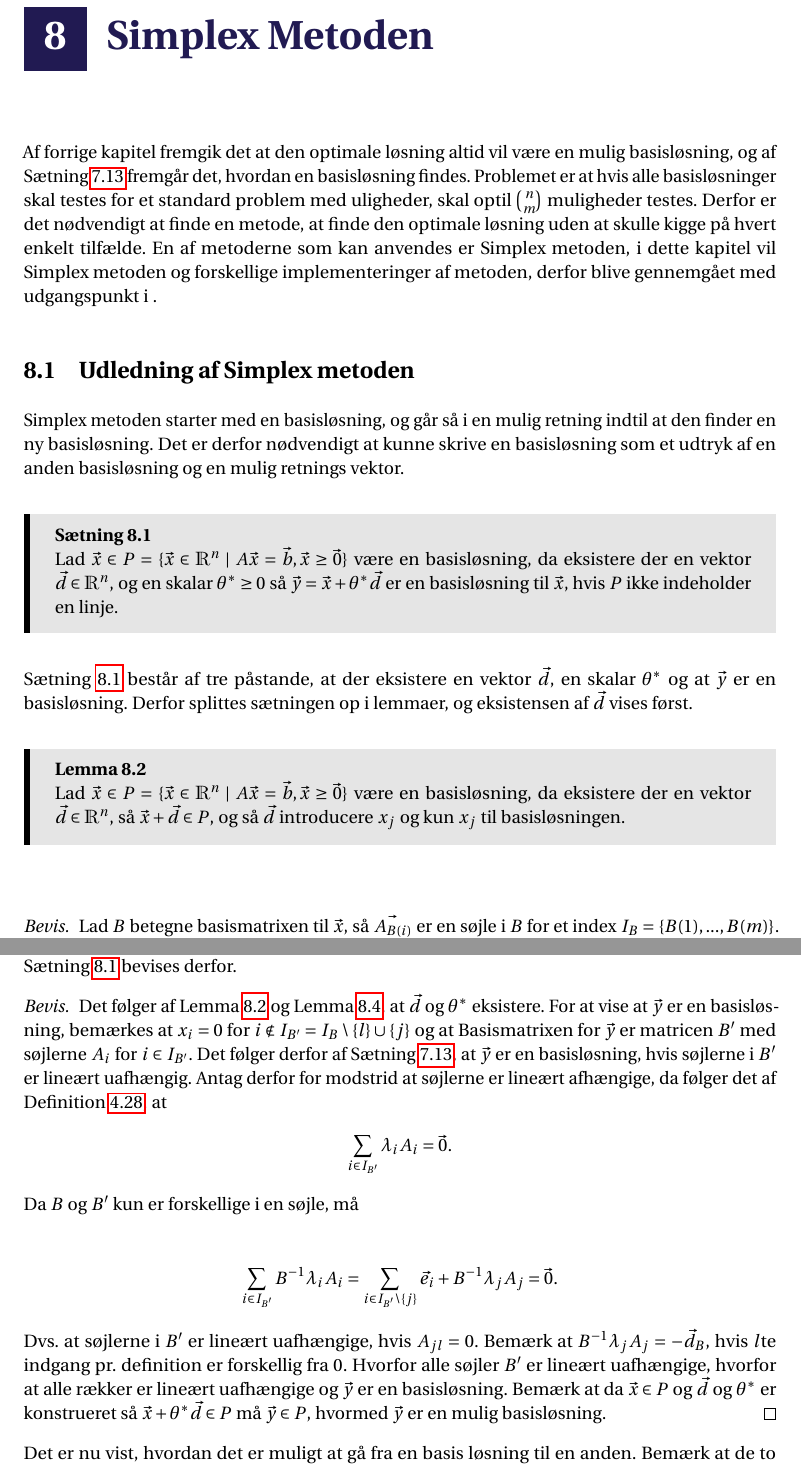
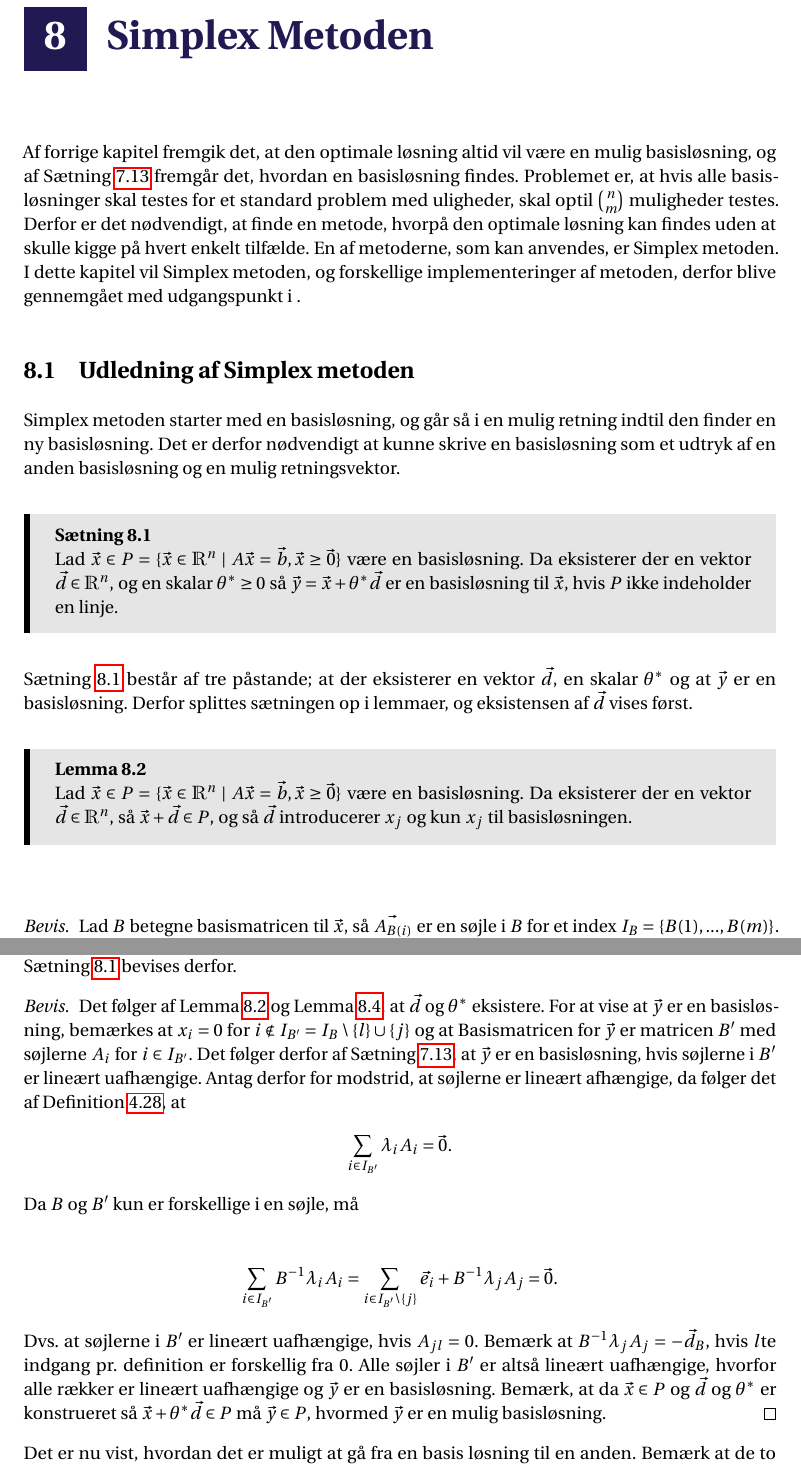
Before and after one commit to mfla19/P2, a LaTeX thesis (master.tex, which reads incl/main/simplex/Matbag2.tex): two parts of pages 69 and 71 of 83, joined at a grey line, cut so that both start at the same text. Compiled offline with pdfLaTeX.

Commit message:
Update Matbag2.tex

```diff
--- a/incl/main/simplex/Matbag2.tex
+++ b/incl/main/simplex/Matbag2.tex
@@ -1,28 +1,28 @@
 \chapter{Simplex Metoden}
-Af forrige kapitel fremgik det at den optimale løsning altid vil være en mulig basisløsning, og af Sætning \ref{stn:kravtilbasis}
+Af forrige kapitel fremgik det, at den optimale løsning altid vil være en mulig basisløsning, og af Sætning \ref{stn:kravtilbasis}
 fremgår det, hvordan en basisløsning findes.
-Problemet er at hvis alle basisløsninger skal testes for et standard problem med uligheder, skal optil $\binom{n}{m}$ muligheder testes.
-Derfor er det nødvendigt at finde en metode, at finde den optimale løsning uden at skulle kigge på hvert enkelt tilfælde.
-En af metoderne som kan anvendes er Simplex metoden, i dette kapitel vil Simplex metoden og forskellige implementeringer af metoden, derfor blive gennemgået med udgangspunkt i .
+Problemet er, at hvis alle basisløsninger skal testes for et standard problem med uligheder, skal optil $\binom{n}{m}$ muligheder testes.
+Derfor er det nødvendigt, at finde en metode, hvorpå den optimale løsning kan findes uden at skulle kigge på hvert enkelt tilfælde.
+En af metoderne, som kan anvendes, er Simplex metoden. I dette kapitel vil Simplex metoden, og forskellige implementeringer af metoden, derfor blive gennemgået med udgangspunkt i .
 \section{Udledning af Simplex metoden}
-Simplex metoden starter med en basisløsning, og går så i en mulig retning indtil at den finder en ny basisløsning.
+Simplex metoden starter med en basisløsning, og går så i en mulig retning indtil den finder en ny basisløsning.
 %\begin{defn}[Mulig retning]
 %Lad $\vec{x} \in P$. En vektor $\vec{d}$ er en \textbf{mulig retningen} fra $\vec{x}$, hvis der eksistere en positiv skalar $\theta > 0$ således at $\vec{x}+\theta\vec{d} \in P$
 %\end{defn}
-Det er derfor nødvendigt at kunne skrive en basisløsning som et udtryk af en anden basisløsning og en mulig retnings vektor.
+Det er derfor nødvendigt at kunne skrive en basisløsning som et udtryk af en anden basisløsning og en mulig retningsvektor.
 \begin{stn}
-Lad $\vec{x} \in P =\{\vec{x}\in \mathds{R}^n \mid A\vec{x}= \vec{b}, \vec{x}\geq \vec{0}\}$ være en basisløsning, da eksistere der en vektor $\vec{d}\in \mathds{R}^n$, og en skalar $\theta^*\geq 0$ så $\vec{y}= \vec{x} + \theta^* \vec{d}$ er en basisløsning til $\vec{x}$, hvis $P$ ikke indeholder en linje.
+Lad $\vec{x} \in P =\{\vec{x}\in \mathds{R}^n \mid A\vec{x}= \vec{b}, \vec{x}\geq \vec{0}\}$ være en basisløsning. Da eksisterer der en vektor $\vec{d}\in \mathds{R}^n$, og en skalar $\theta^*\geq 0$ så $\vec{y}= \vec{x} + \theta^* \vec{d}$ er en basisløsning til $\vec{x}$, hvis $P$ ikke indeholder en linje.
 \label{stn:matbagsim}
 \end{stn}
-Sætning \ref{stn:matbagsim} består af tre påstande, at der eksistere en vektor $\vec{d}$, en skalar $\theta^*$ og at $\vec{y}$ er en basisløsning.
+Sætning \ref{stn:matbagsim} består af tre påstande; at der eksisterer en vektor $\vec{d}$, en skalar $\theta^*$ og at $\vec{y}$ er en basisløsning.
 Derfor splittes sætningen op i lemmaer, og eksistensen af $\vec{d}$ vises først.
 \begin{lma}
-Lad $\vec{x} \in P =\{\vec{x}\in \mathds{R}^n \mid A\vec{x}= \vec{b}, \vec{x}\geq \vec{0}\}$ være en basisløsning, da eksistere der en vektor $\vec{d}\in \mathds{R}^n$, så $\vec{x} + \vec{d} \in P$, og så $\vec{d}$ introducere $x_j$ og kun $x_j$ til basisløsningen.
+Lad $\vec{x} \in P =\{\vec{x}\in \mathds{R}^n \mid A\vec{x}= \vec{b}, \vec{x}\geq \vec{0}\}$ være en basisløsning. Da eksisterer der en vektor $\vec{d}\in \mathds{R}^n$, så $\vec{x} + \vec{d} \in P$, og så $\vec{d}$ introducerer $x_j$ og kun $x_j$ til basisløsningen.
 \label{lma:retningsvektor}
 \end{lma}
 \begin{proof}
 %Først konstrueres $\vec{d}$.
-Lad $B$ betegne basismatrixen til $\vec{x}$, så $\vec{A_{B(i)}}$ er en søjle i $B$ for et index $I_B =\{B(1),...,B(m)\}$.
+Lad $B$ betegne basismatricen til $\vec{x}$, så $\vec{A_{B(i)}}$ er en søjle i $B$ for et index $I_B =\{B(1),...,B(m)\}$.
 %Da $\vec{y}$ skal være en nabo basisløsning, må der eksistere en variable $x_j$ for $j \notin I_B$, så $x_j = 0$ for $\vec{x}$ og $\vec{x_j} \neq 0 $ for $\vec{y}$.
 Da skal $\vec{d}$ introducere $x_j$ og kun $x_j$ til basisløsningen, konstruer derfor $\vec{d}$ så $x_j \neq 0$ for $\vec{x}+\vec{d}$, lad derfor $d_j=1$, og $d_i = 0$ for $i\notin I_B$ og $i \neq j$.
 Bemærk at da $\vec{x}+ \theta^*\vec{d} \in P$ må
@@ -73,10 +73,10 @@ Efter at have vist både eksistensen af $\vec{d}$ og skalaren $\theta^*$, kan de
 Sætning \ref{stn:matbagsim} bevises derfor.
 \begin{proof}
 Det følger af Lemma \ref{lma:retningsvektor} og Lemma \ref{lma:skalar}, at $\vec{d}$ og $\theta^*$ eksistere.
-For at vise at $\vec{y}$ er en basisløsning, bemærkes at $x_i = 0$ for $i \notin I_{B'} = I_B\setminus\{l\}\cup\{j\}$ og at Basismatrixen for $\vec{y}$ er matricen $B'$ med søjlerne $A_i$ for $i \in I_{B'}$.
+For at vise at $\vec{y}$ er en basisløsning, bemærkes at $x_i = 0$ for $i \notin I_{B'} = I_B\setminus\{l\}\cup\{j\}$ og at Basismatricen for $\vec{y}$ er matricen $B'$ med søjlerne $A_i$ for $i \in I_{B'}$.
 Det følger derfor af Sætning \ref{stn:kravtilbasis},
-at $\vec{y}$ er en basisløsning, hvis søjlerne i $B'$ er lineært uafhængig.
-Antag derfor for modstrid at søjlerne er lineært afhængige, da følger det af Definition \ref{defn_lin_uafh},
+at $\vec{y}$ er en basisløsning, hvis søjlerne i $B'$ er lineært uafhængige.
+Antag derfor for modstrid, at søjlerne er lineært afhængige, da følger det af Definition \ref{defn_lin_uafh},
 at
 \begin{align*}
  \sum_{i \in I_{B'}} \lambda_i A_i = \vec{0}.
@@ -87,8 +87,8 @@ Da $B$ og $B'$ kun er forskellige i en søjle, må
 \end{align*}
 Dvs. at søjlerne i $B'$ er lineært uafhængige, hvis $A_{jl} = 0$.
 Bemærk at $B^{-1} \lambda_j A_j = - \vec{d}_B$, hvis $l$te indgang pr. definition er forskellig fra $0$.
-Hvorfor alle søjler $B'$ er lineært uafhængige, hvorfor at alle rækker er lineært uafhængige og $\vec{y}$ er en basisløsning.
-Bemærk at da $\vec{x}\in P$ og $\vec{d}$ og $\theta^*$ er konstrueret så $\vec{x}+\theta^*\vec{d} \in P$ må $\vec{y} \in P$, hvormed $\vec{y}$ er en mulig basisløsning.
+Alle søjler i $B'$ er altså lineært uafhængige, hvorfor alle rækker er lineært uafhængige og $\vec{y}$ er en basisløsning.
+Bemærk, at da $\vec{x}\in P$ og $\vec{d}$ og $\theta^*$ er konstrueret så $\vec{x}+\theta^*\vec{d} \in P$ må $\vec{y} \in P$, hvormed $\vec{y}$ er en mulig basisløsning.
 \end{proof}
 Det er nu vist, hvordan det er muligt at gå fra en basis løsning til en anden.
  Bemærk at de to løsninger er naboløsninger, da det er antaget at ingen af dem er degenerate, og der derfor kun bliver introduceret en ny variable og fjernet en gammel, hvorfor at løsningerne må dele samme krav på nær et.
```
Also changed, not shown: incl/main/simplex/Matbag2.tex (18 more changed lines).
